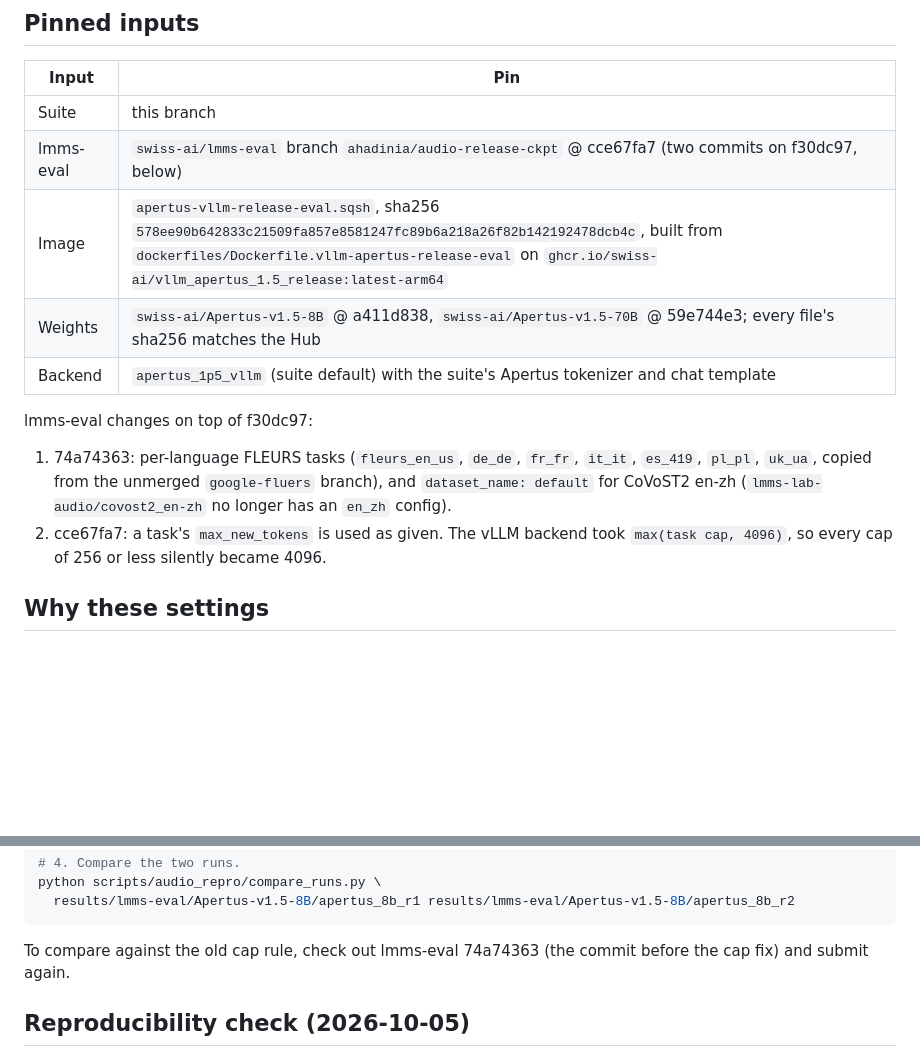
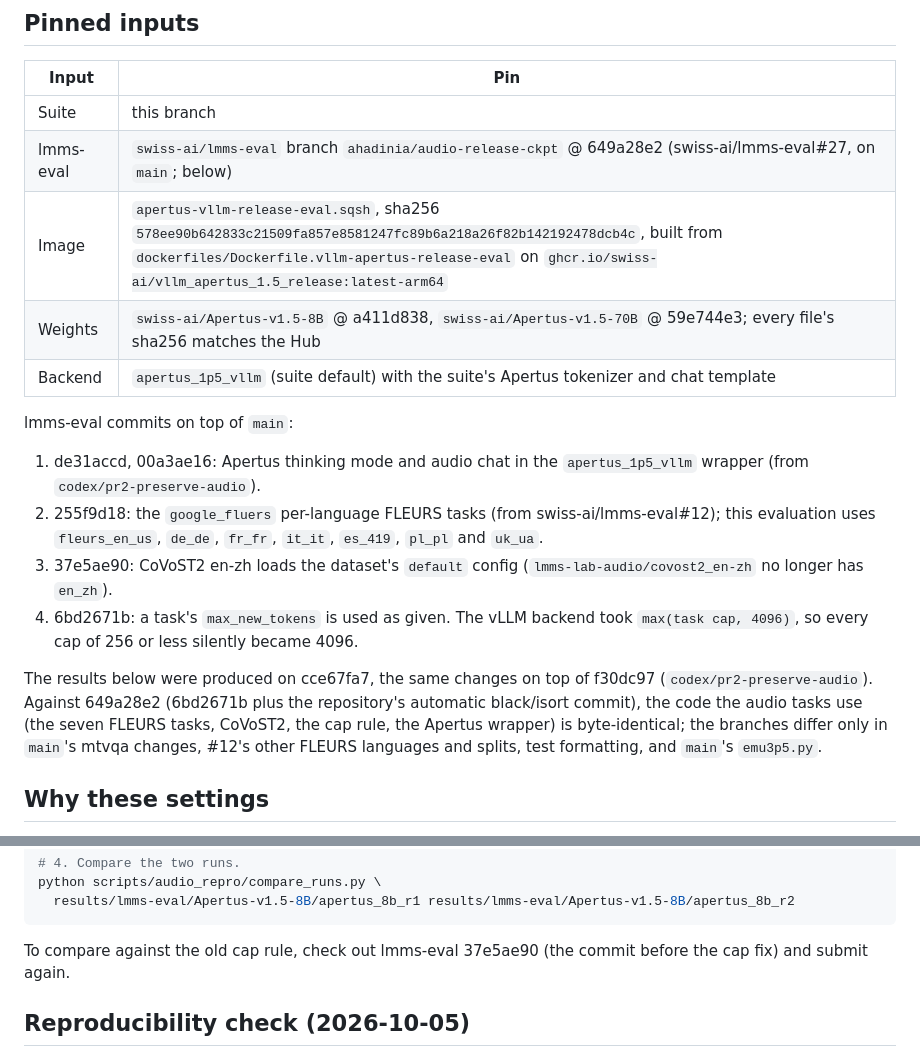
Before and after one commit to swiss-ai/MLLM-eval-suite, a Markdown page: docs/audio/REPRODUCING.md, 2 parts joined by grey strips. Rendered like a GitHub page; blank space fills up the shorter version.

Commit message:
Pin lmms-eval to swiss-ai/lmms-eval#27 on main (649a28e2)
The lmms-eval changes are now one PR against main: the Apertus wrapper
prerequisites from codex/pr2-preserve-audio, the FLEURS tasks from #12, the
CoVoST2 config and the task-cap fix. The audio code is byte-identical to
cce67fa7, where the reported results were produced.

Co-Authored-By: Claude Opus 5.5 (1M context) <noreply@anthropic.com>

````diff
--- a/docs/audio/REPRODUCING.md
+++ b/docs/audio/REPRODUCING.md
@@ -11,19 +11,29 @@ the results page was produced from.
 | Input | Pin |
 |---|---|
 | Suite | this branch |
-| lmms-eval | `swiss-ai/lmms-eval` branch `ahadinia/audio-release-ckpt` @ cce67fa7 (two commits on f30dc97, below) |
+| lmms-eval | `swiss-ai/lmms-eval` branch `ahadinia/audio-release-ckpt` @ 649a28e2 (swiss-ai/lmms-eval#27, on `main`; below) |
 | Image | `apertus-vllm-release-eval.sqsh`, sha256 `578ee90b642833c21509fa857e8581247fc89b6a218a26f82b142192478dcb4c`, built from `dockerfiles/Dockerfile.vllm-apertus-release-eval` on `ghcr.io/swiss-ai/vllm_apertus_1.5_release:latest-arm64` |
 | Weights | `swiss-ai/Apertus-v1.5-8B` @ a411d838, `swiss-ai/Apertus-v1.5-70B` @ 59e744e3; every file's sha256 matches the Hub |
 | Backend | `apertus_1p5_vllm` (suite default) with the suite's Apertus tokenizer and chat template |
 
-lmms-eval changes on top of f30dc97:
+lmms-eval commits on top of `main`:
 
-1. 74a74363: per-language FLEURS tasks (`fleurs_en_us`, `de_de`, `fr_fr`,
-   `it_it`, `es_419`, `pl_pl`, `uk_ua`, copied from the unmerged
-   `google-fluers` branch), and `dataset_name: default` for CoVoST2 en-zh
-   (`lmms-lab-audio/covost2_en-zh` no longer has an `en_zh` config).
-2. cce67fa7: a task's `max_new_tokens` is used as given. The vLLM backend took
+1. de31accd, 00a3ae16: Apertus thinking mode and audio chat in the
+   `apertus_1p5_vllm` wrapper (from `codex/pr2-preserve-audio`).
+2. 255f9d18: the `google_fluers` per-language FLEURS tasks (from
+   swiss-ai/lmms-eval#12); this evaluation uses `fleurs_en_us`, `de_de`,
+   `fr_fr`, `it_it`, `es_419`, `pl_pl` and `uk_ua`.
+3. 37e5ae90: CoVoST2 en-zh loads the dataset's `default` config
+   (`lmms-lab-audio/covost2_en-zh` no longer has `en_zh`).
+4. 6bd2671b: a task's `max_new_tokens` is used as given. The vLLM backend took
    `max(task cap, 4096)`, so every cap of 256 or less silently became 4096.
+
+The results below were produced on cce67fa7, the same changes on top of
+f30dc97 (`codex/pr2-preserve-audio`). Against 649a28e2 (6bd2671b plus the
+repository's automatic black/isort commit), the code the audio tasks use (the
+seven FLEURS tasks, CoVoST2, the cap rule, the Apertus wrapper) is
+byte-identical; the branches differ only in `main`'s mtvqa changes, #12's other
+FLEURS languages and splits, test formatting, and `main`'s `emu3p5.py`.
 
 ## Why these settings
 
@@ -71,7 +81,7 @@ python scripts/audio_repro/compare_runs.py \
   results/lmms-eval/Apertus-v1.5-8B/apertus_8b_r1 results/lmms-eval/Apertus-v1.5-8B/apertus_8b_r2
 ```
 
-To compare against the old cap rule, check out lmms-eval 74a74363 (the commit
+To compare against the old cap rule, check out lmms-eval 37e5ae90 (the commit
 before the cap fix) and submit again.
 
 ## Reproducibility check (2026-10-05)
````
